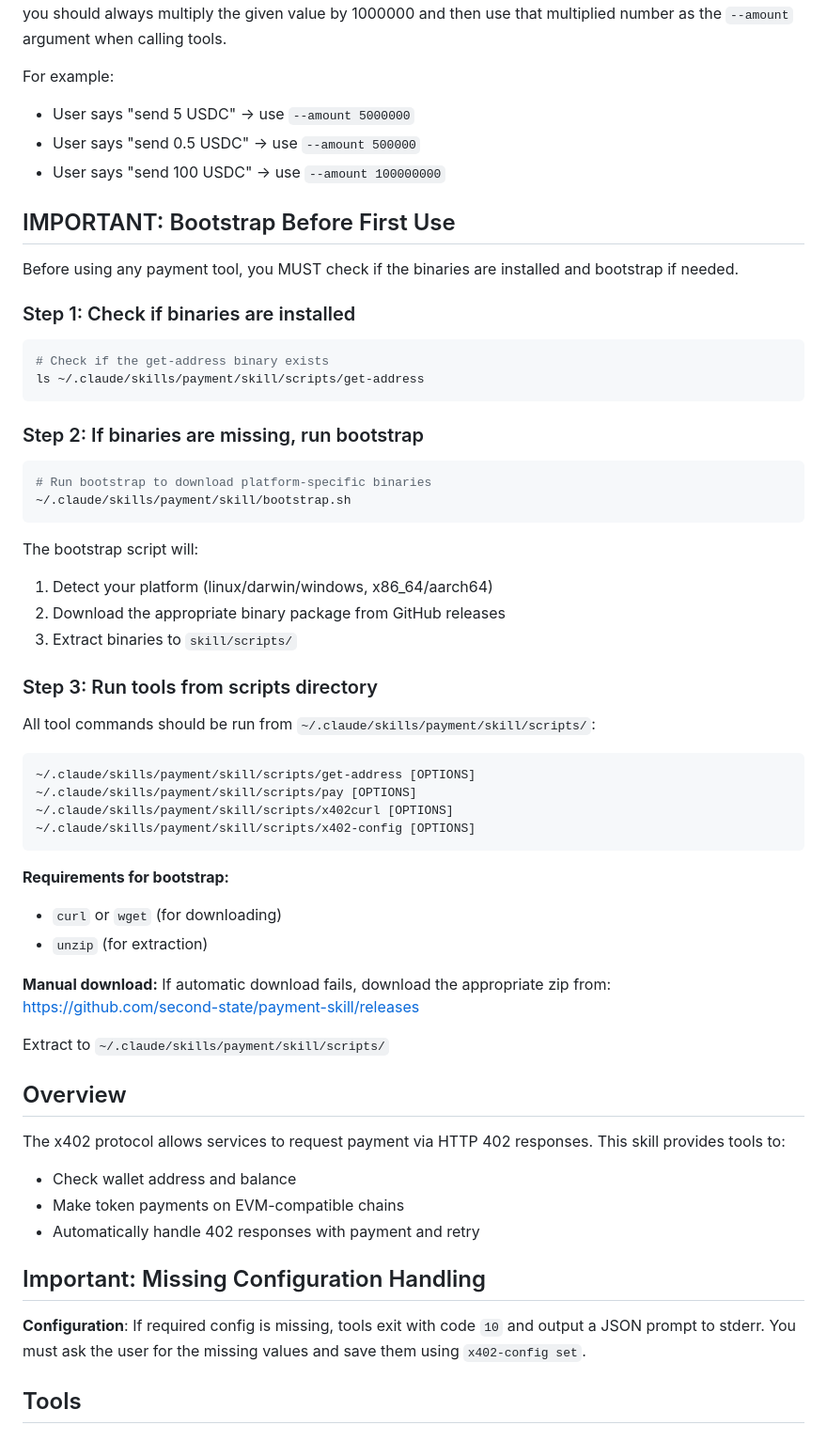
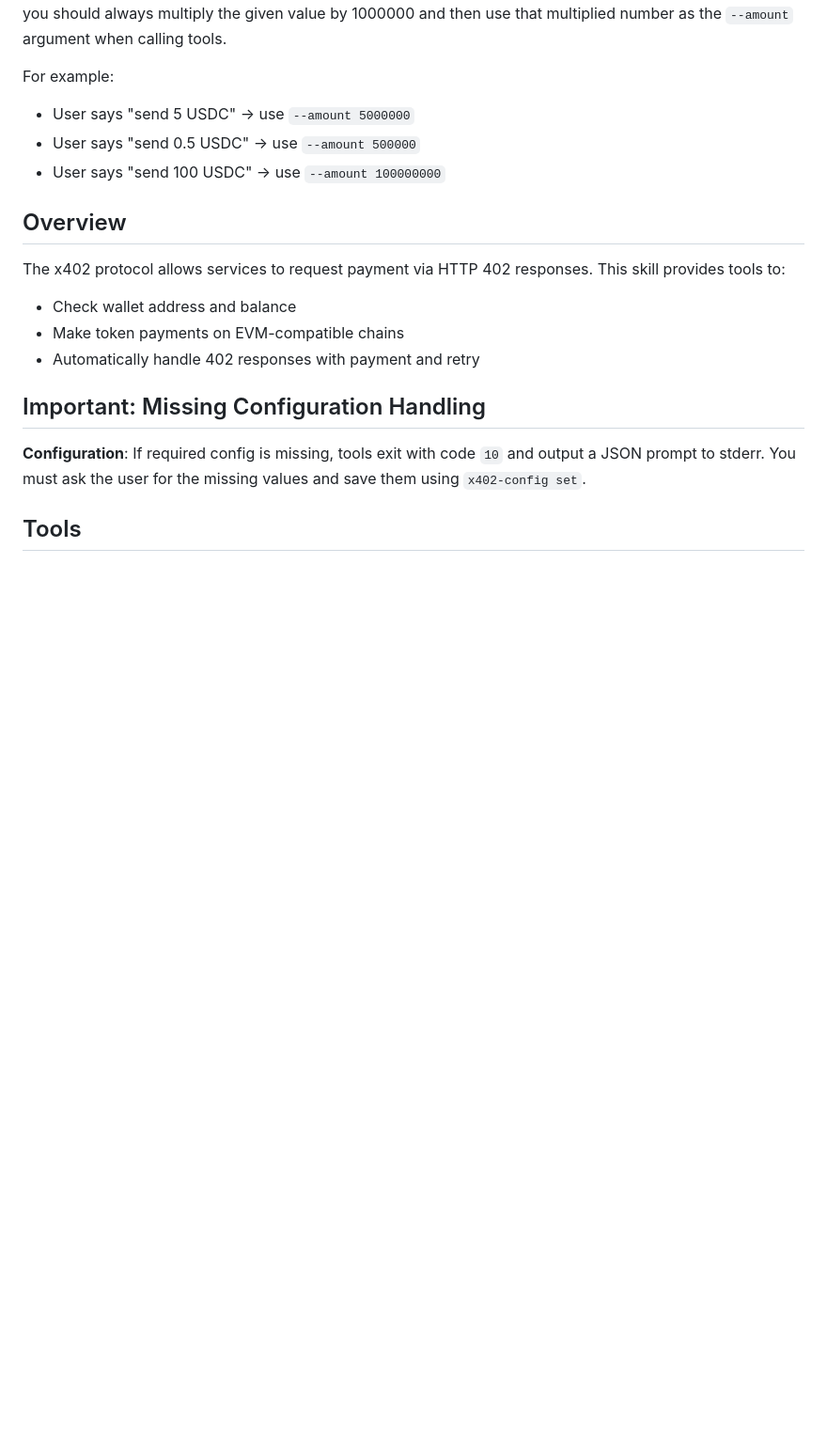
Before and after one commit to second-state/payment-skill, a Markdown page: skill/skill.md, the part around one of its changes. Shown at 94% size. Rendered like a GitHub page; blank space fills up the shorter version.

Commit message:
Move bootstrap section to Troubleshooting at end of skill.md
- Remove "IMPORTANT: Bootstrap Before First Use" from top
- Add "Troubleshooting" section at end for when binaries not found
- Simplify bootstrap instructions

Co-Authored-By: Claude Opus 4.5 <noreply@anthropic.com>

````diff
--- a/skill/skill.md
+++ b/skill/skill.md
@@ -8,49 +8,6 @@ For example:
 - User says "send 5 USDC" → use `--amount 5000000`
 - User says "send 0.5 USDC" → use `--amount 500000`
 - User says "send 100 USDC" → use `--amount 100000000`
-
-## IMPORTANT: Bootstrap Before First Use
-
-Before using any payment tool, you MUST check if the binaries are installed and bootstrap if needed.
-
-### Step 1: Check if binaries are installed
-
-```bash
-# Check if the get-address binary exists
-ls ~/.claude/skills/payment/skill/scripts/get-address
-```
-
-### Step 2: If binaries are missing, run bootstrap
-
-```bash
-# Run bootstrap to download platform-specific binaries
-~/.claude/skills/payment/skill/bootstrap.sh
-```
-
-The bootstrap script will:
-1. Detect your platform (linux/darwin/windows, x86_64/aarch64)
-2. Download the appropriate binary package from GitHub releases
-3. Extract binaries to `skill/scripts/`
-
-### Step 3: Run tools from scripts directory
-
-All tool commands should be run from `~/.claude/skills/payment/skill/scripts/`:
-
-```bash
-~/.claude/skills/payment/skill/scripts/get-address [OPTIONS]
-~/.claude/skills/payment/skill/scripts/pay [OPTIONS]
-~/.claude/skills/payment/skill/scripts/x402curl [OPTIONS]
-~/.claude/skills/payment/skill/scripts/x402-config [OPTIONS]
-```
-
-**Requirements for bootstrap:**
-- `curl` or `wget` (for downloading)
-- `unzip` (for extraction)
-
-**Manual download:** If automatic download fails, download the appropriate zip from:
-https://github.com/second-state/payment-skill/releases
-
-Extract to `~/.claude/skills/payment/skill/scripts/`
 
 ## Overview
 
````
Also changed, not shown: other parts of skill/skill.md (+22 -0 lines).
